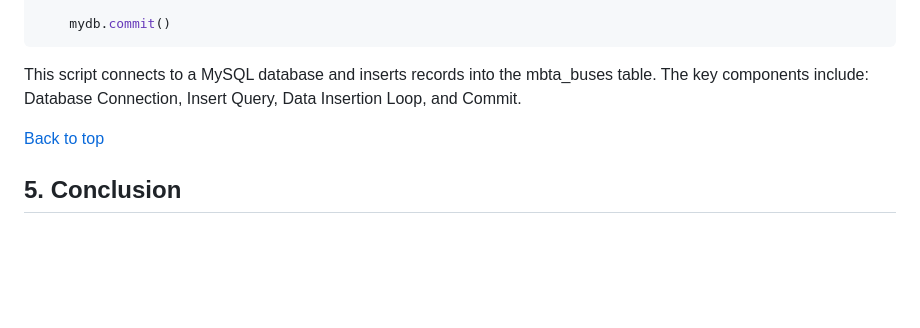
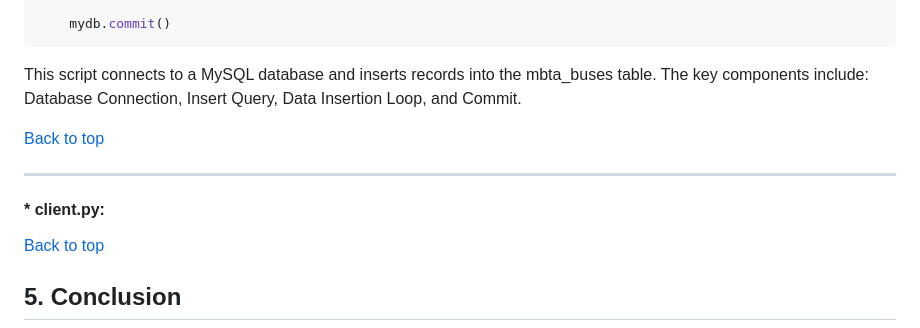
Before and after one commit to npedraza09/Transit-Data-Application, a Markdown page: index.md, the part around one of its changes. Drawn GitHub-style; blank space fills up the shorter version.

````diff
--- a/index.md
+++ b/index.md
@@ -386,6 +386,12 @@ def insertMBTARecord(mbtaList):
 ```
 This script connects to a MySQL database and inserts records into the mbta_buses table. The key components include: Database Connection, Insert Query, Data Insertion Loop, and Commit.
 
+[Back to top](#Index)
+
+---
+#### * client.py:
+
+
 
 [Back to top](#Index)
 
````
Also changed, not shown: other parts of index.md (+4 -4 lines).
